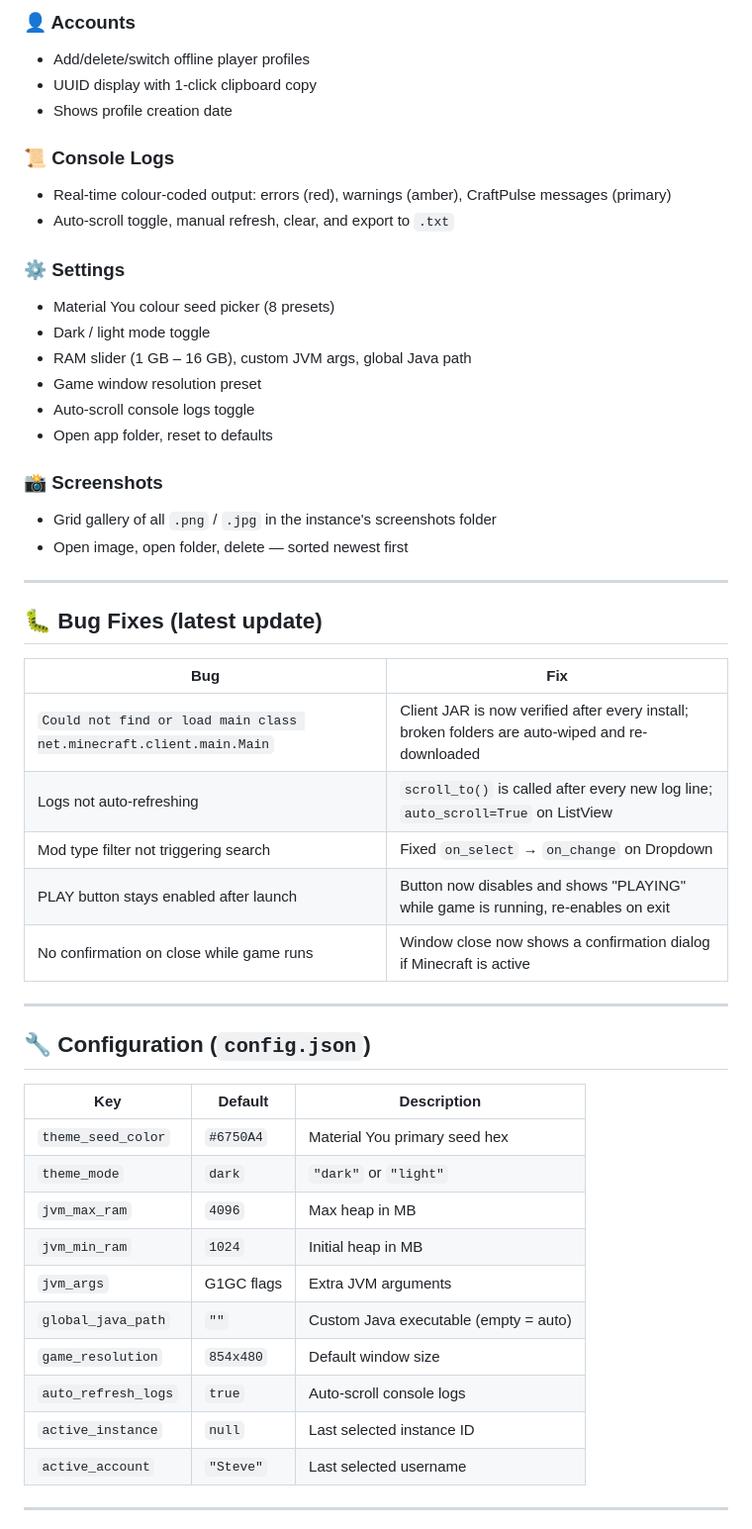
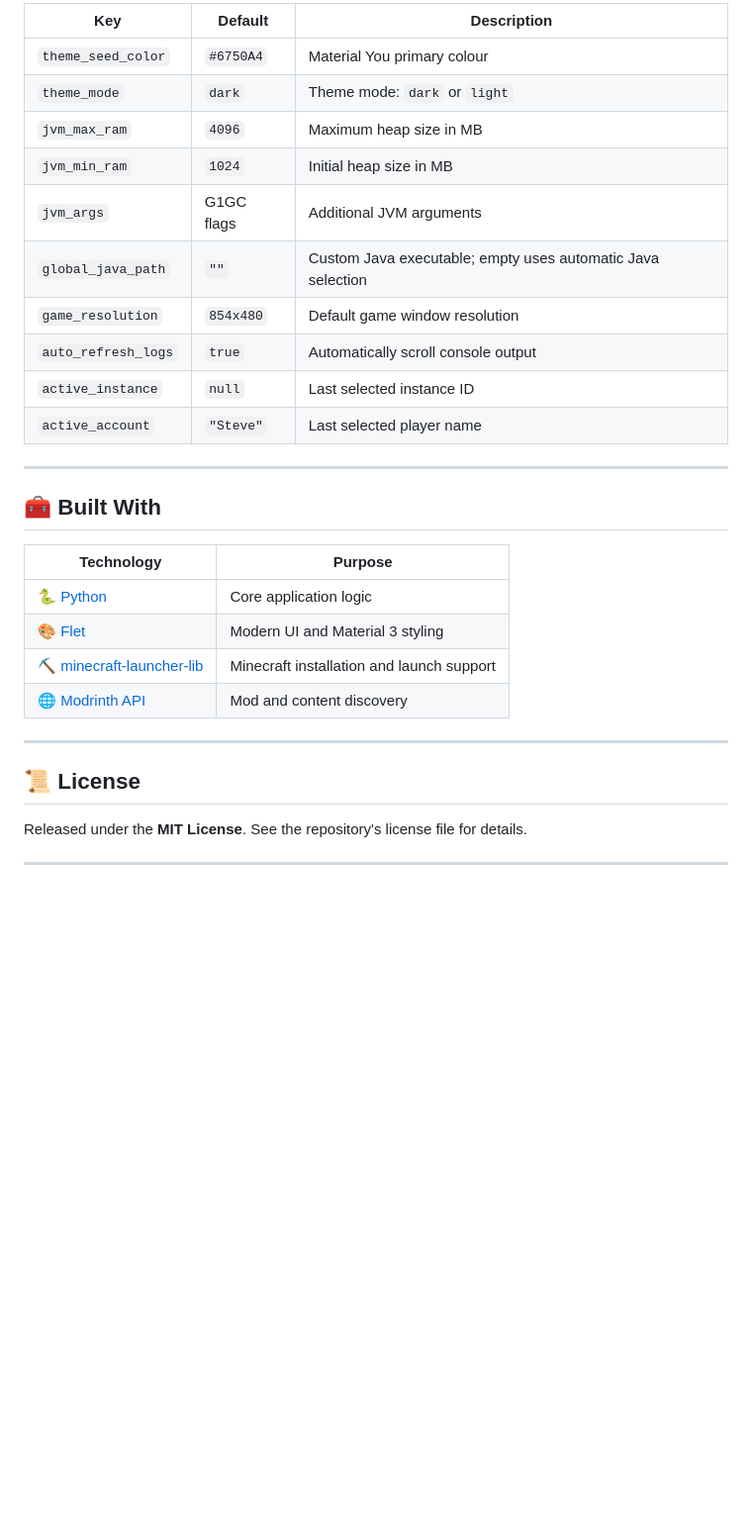
Before and after one commit to reyaansh72/craftpulse_launcher, a Markdown page: README.md, the part around one of its changes. Shown at 99% size. Rendered like a GitHub page; blank space fills up the shorter version.

```diff
--- a/README.md
+++ b/README.md
@@ -106,52 +193,32 @@ Stats overview (instances, mods, playtime, profiles), quick-action buttons, acti
-### 👤 Accounts
-- Add/delete/switch offline player profiles
-- UUID display with 1-click clipboard copy
-- Shows profile creation date
-
-### 📜 Console Logs
-- Real-time colour-coded output: errors (red), warnings (amber), CraftPulse messages (primary)
-- Auto-scroll toggle, manual refresh, clear, and export to `.txt`
-
-### ⚙️ Settings
-- Material You colour seed picker (8 presets)
-- Dark / light mode toggle
-- RAM slider (1 GB – 16 GB), custom JVM args, global Java path
-- Game window resolution preset
-- Auto-scroll console logs toggle
-- Open app folder, reset to defaults
-
-### 📸 Screenshots
-- Grid gallery of all `.png` / `.jpg` in the instance's screenshots folder
-- Open image, open folder, delete — sorted newest first
+| Key | Default | Description |
+|---|---|---|
+| `theme_seed_color` | `#6750A4` | Material You primary colour |
+| `theme_mode` | `dark` | Theme mode: `dark` or `light` |
+| `jvm_max_ram` | `4096` | Maximum heap size in MB |
+| `jvm_min_ram` | `1024` | Initial heap size in MB |
+| `jvm_args` | G1GC flags | Additional JVM arguments |
+| `global_java_path` | `""` | Custom Java executable; empty uses automatic Java selection |
+| `game_resolution` | `854x480` | Default game window resolution |
+| `auto_refresh_logs` | `true` | Automatically scroll console output |
+| `active_instance` | `null` | Last selected instance ID |
+| `active_account` | `"Steve"` | Last selected player name |
 
 ---
 
-## 🐛 Bug Fixes (latest update)
+## 🧰 Built With
 
-| Bug | Fix |
+| Technology | Purpose |
 |---|---|
-| `Could not find or load main class net.minecraft.client.main.Main` | Client JAR is now verified after every install; broken folders are auto-wiped and re-downloaded |
-| Logs not auto-refreshing | `scroll_to()` is called after every new log line; `auto_scroll=True` on ListView |
-| Mod type filter not triggering search | Fixed `on_select` → `on_change` on Dropdown |
-| PLAY button stays enabled after launch | Button now disables and shows "PLAYING" while game is running, re-enables on exit |
-| No confirmation on close while game runs | Window close now shows a confirmation dialog if Minecraft is active |
+| 🐍 [Python](https://www.python.org/) | Core application logic |
+| 🎨 [Flet](https://flet.dev/) | Modern UI and Material 3 styling |
+| ⛏️ [minecraft-launcher-lib](https://minecraft-launcher-lib.readthedocs.io/) | Minecraft installation and launch support |
+| 🌐 [Modrinth API](https://docs.modrinth.com/) | Mod and content discovery |
 
 ---
 
-## 🔧 Configuration (`config.json`)
+## 📜 License
 
-| Key | Default | Description |
-|---|---|---|
-| `theme_seed_color` | `#6750A4` | Material You primary seed hex |
-| `theme_mode` | `dark` | `"dark"` or `"light"` |
-| `jvm_max_ram` | `4096` | Max heap in MB |
-| `jvm_min_ram` | `1024` | Initial heap in MB |
-| `jvm_args` | G1GC flags | Extra JVM arguments |
-| `global_java_path` | `""` | Custom Java executable (empty = auto) |
-| `game_resolution` | `854x480` | Default window size |
-| `auto_refresh_logs` | `true` | Auto-scroll console logs |
-| `active_instance` | `null` | Last selected instance ID |
-| `active_account` | `"Steve"` | Last selected username |
+Released under the **MIT License**. See the repository's license file for details.
 
 ---
 
```
Also changed, not shown: other parts of README.md (+149 -62 lines).
